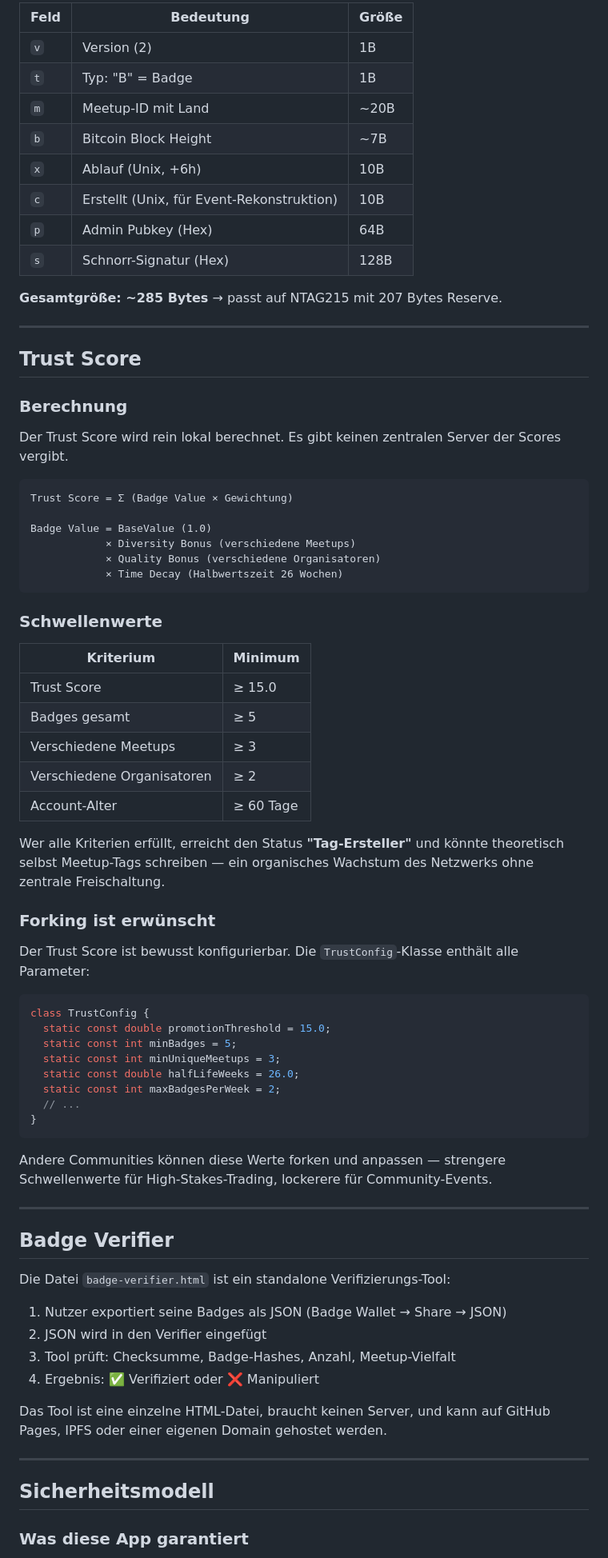
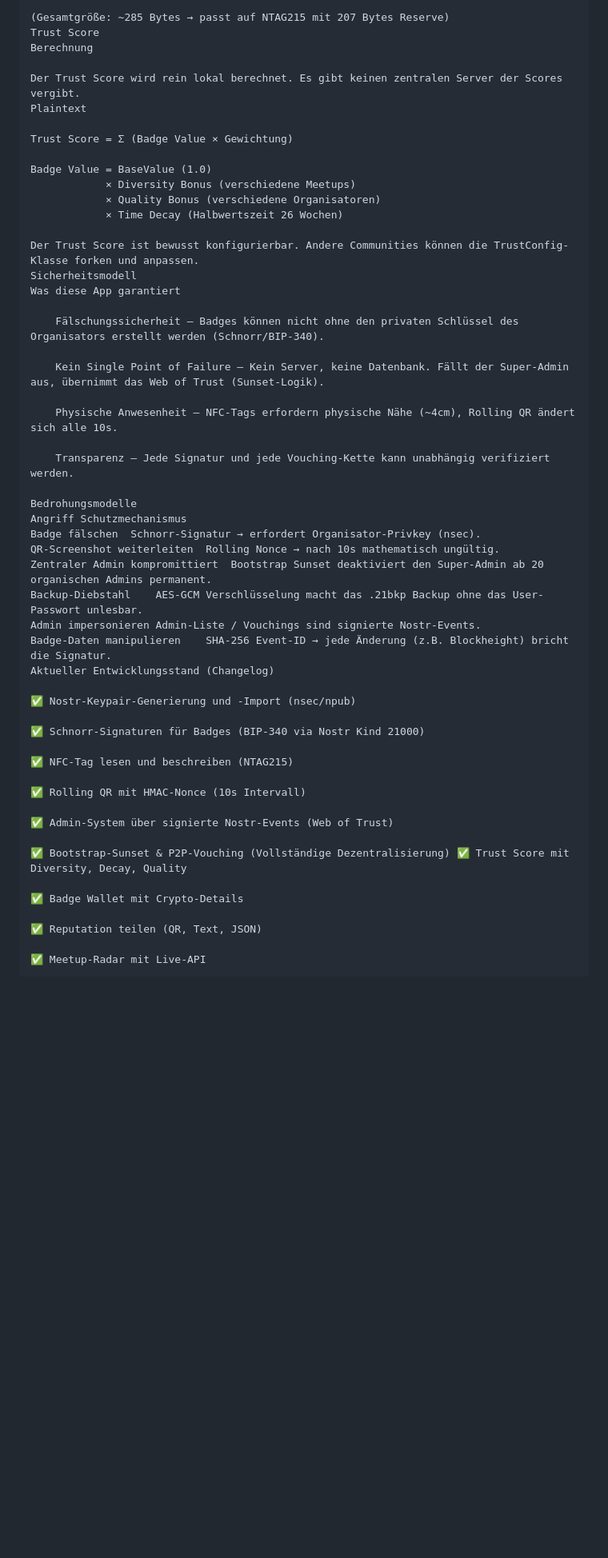
Before and after one commit to louisthecat86/Einundzwanzig-Meetup-App, a Markdown page: README.md, the part around one of its changes. Shown at 80% size. Rendered like a GitHub page; blank space fills up the shorter version.

````diff
--- a/README.md
+++ b/README.md
@@ -329,79 +306,55 @@ Die fertige APK liegt unter `build/app/outputs/flutter-apk/app-release.apk`.
 
-| Feld | Bedeutung | Größe |
-|------|-----------|-------|
-| `v` | Version (2) | 1B |
-| `t` | Typ: "B" = Badge | 1B |
-| `m` | Meetup-ID mit Land | ~20B |
-| `b` | Bitcoin Block Height | ~7B |
-| `x` | Ablauf (Unix, +6h) | 10B |
-| `c` | Erstellt (Unix, für Event-Rekonstruktion) | 10B |
-| `p` | Admin Pubkey (Hex) | 64B |
-| `s` | Schnorr-Signatur (Hex) | 128B |
-
-**Gesamtgröße: ~285 Bytes** → passt auf NTAG215 mit 207 Bytes Reserve.
-
----
-
-## Trust Score
-
-### Berechnung
+(Gesamtgröße: ~285 Bytes → passt auf NTAG215 mit 207 Bytes Reserve)
+Trust Score
+Berechnung
 
 Der Trust Score wird rein lokal berechnet. Es gibt keinen zentralen Server der Scores vergibt.
+Plaintext
 
-```
 Trust Score = Σ (Badge Value × Gewichtung)
 
 Badge Value = BaseValue (1.0)
             × Diversity Bonus (verschiedene Meetups)
             × Quality Bonus (verschiedene Organisatoren)
             × Time Decay (Halbwertszeit 26 Wochen)
-```
 
-### Schwellenwerte
+Der Trust Score ist bewusst konfigurierbar. Andere Communities können die TrustConfig-Klasse forken und anpassen.
+Sicherheitsmodell
+Was diese App garantiert
 
-| Kriterium | Minimum |
-|-----------|---------|
-| Trust Score | ≥ 15.0 |
-| Badges gesamt | ≥ 5 |
-| Verschiedene Meetups | ≥ 3 |
-| Verschiedene Organisatoren | ≥ 2 |
-| Account-Alter | ≥ 60 Tage |
+    Fälschungssicherheit — Badges können nicht ohne den privaten Schlüssel des Organisators erstellt werden (Schnorr/BIP-340).
 
-Wer alle Kriterien erfüllt, erreicht den Status **"Tag-Ersteller"** und könnte theoretisch selbst Meetup-Tags schreiben — ein organisches Wachstum des Netzwerks ohne zentrale Freischaltung.
+    Kein Single Point of Failure — Kein Server, keine Datenbank. Fällt der Super-Admin aus, übernimmt das Web of Trust (Sunset-Logik).
 
-### Forking ist erwünscht
+    Physische Anwesenheit — NFC-Tags erfordern physische Nähe (~4cm), Rolling QR ändert sich alle 10s.
 
-Der Trust Score ist bewusst konfigurierbar. Die `TrustConfig`-Klasse enthält alle Parameter:
+    Transparenz — Jede Signatur und jede Vouching-Kette kann unabhängig verifiziert werden.
 
-```dart
-class TrustConfig {
-  static const double promotionThreshold = 15.0;
-  static const int minBadges = 5;
-  static const int minUniqueMeetups = 3;
-  static const double halfLifeWeeks = 26.0;
-  static const int maxBadgesPerWeek = 2;
-  // ...
-}
-```
+Bedrohungsmodelle
+Angriff	Schutzmechanismus
+Badge fälschen	Schnorr-Signatur → erfordert Organisator-Privkey (nsec).
+QR-Screenshot weiterleiten	Rolling Nonce → nach 10s mathematisch ungültig.
+Zentraler Admin kompromittiert	Bootstrap Sunset deaktiviert den Super-Admin ab 20 organischen Admins permanent.
+Backup-Diebstahl	AES-GCM Verschlüsselung macht das .21bkp Backup ohne das User-Passwort unlesbar.
+Admin impersonieren	Admin-Liste / Vouchings sind signierte Nostr-Events.
+Badge-Daten manipulieren	SHA-256 Event-ID → jede Änderung (z.B. Blockheight) bricht die Signatur.
+Aktueller Entwicklungsstand (Changelog)
 
-Andere Communities können diese Werte forken und anpassen — strengere Schwellenwerte für High-Stakes-Trading, lockerere für Community-Events.
+✅ Nostr-Keypair-Generierung und -Import (nsec/npub)
 
----
+✅ Schnorr-Signaturen für Badges (BIP-340 via Nostr Kind 21000)
 
-## Badge Verifier
+✅ NFC-Tag lesen und beschreiben (NTAG215)
 
-Die Datei `badge-verifier.html` ist ein standalone Verifizierungs-Tool:
+✅ Rolling QR mit HMAC-Nonce (10s Intervall)
 
-1. Nutzer exportiert seine Badges als JSON (Badge Wallet → Share → JSON)
-2. JSON wird in den Verifier eingefügt
-3. Tool prüft: Checksumme, Badge-Hashes, Anzahl, Meetup-Vielfalt
-4. Ergebnis: ✅ Verifiziert oder ❌ Manipuliert
+✅ Admin-System über signierte Nostr-Events (Web of Trust)
 
-Das Tool ist eine einzelne HTML-Datei, braucht keinen Server, und kann auf GitHub Pages, IPFS oder einer eigenen Domain gehostet werden.
+✅ Bootstrap-Sunset & P2P-Vouching (Vollständige Dezentralisierung) ✅ Trust Score mit Diversity, Decay, Quality
 
----
+✅ Badge Wallet mit Crypto-Details
 
-## Sicherheitsmodell
+✅ Reputation teilen (QR, Text, JSON)
 
-### Was diese App garantiert
+✅ Meetup-Radar mit Live-API
 
````
Also changed, not shown: other parts of README.md (+134 -278 lines).
